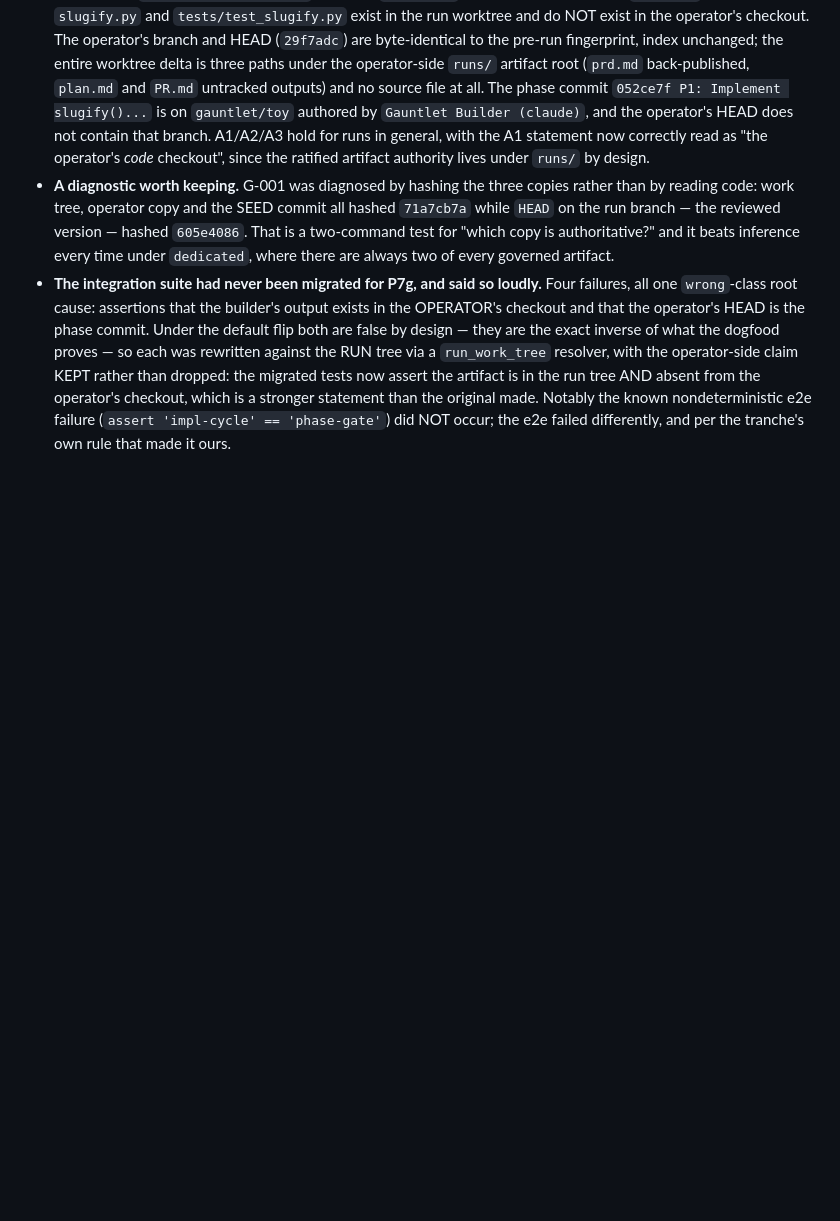
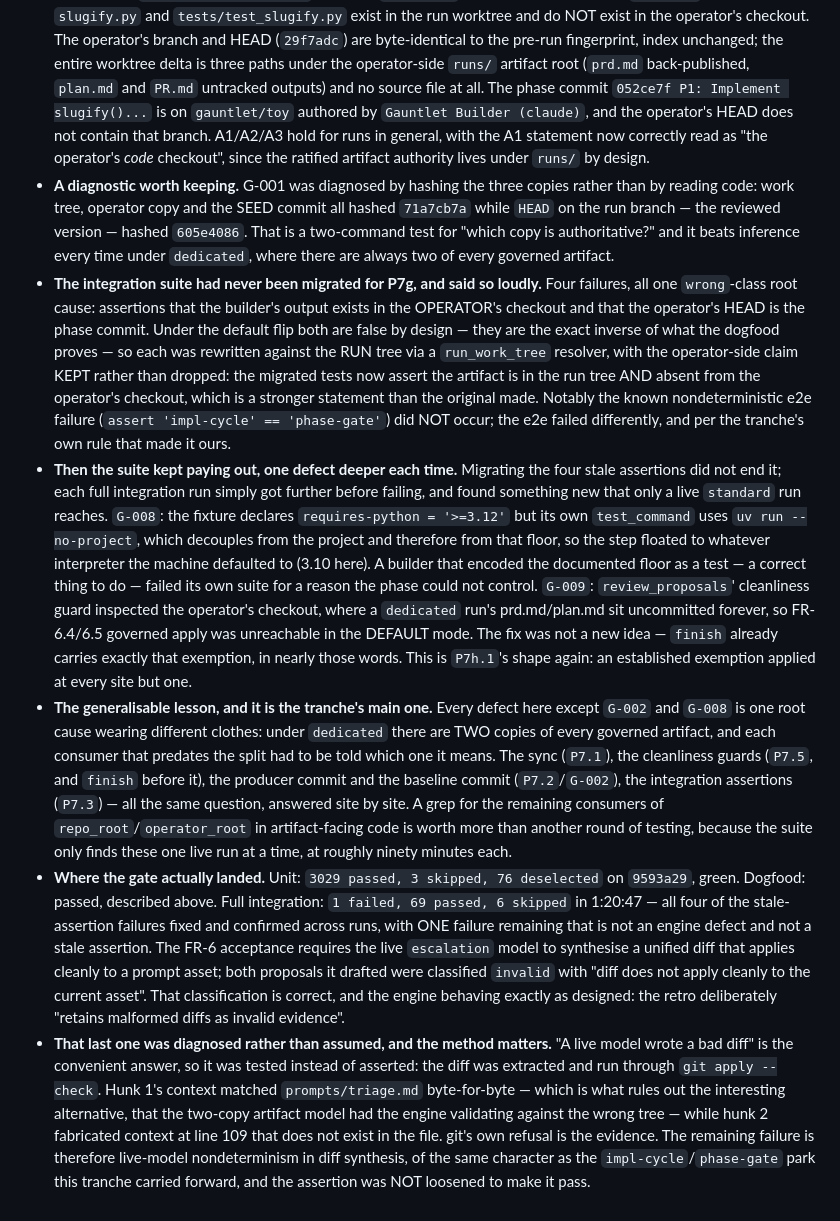
Before and after one commit to johnpletka/gauntlet, a Markdown page: BOOTSTRAP-NOTES.md, the part around the change. GitHub-like rendering; blank space fills up the shorter version.

Commit message:
P7.6: Record the gate closure in BOOTSTRAP-NOTES
The process record for the P7 verification tranche: what the gate cost, what
it found, and the one generalisable lesson.

The entry deliberately leads with the uncomfortable result rather than the
reassuring one. A 3020-test unit suite was GREEN on the commit under test and
caught none of the five genuine engine defects the gate found; two of those
were not even `dedicated`-specific and had been latent in `same_tree` for as
long as the code existed. That is the second instance of P7d---s lesson, and a
sharper one: a component suite cannot substitute for a run.

Also records the root cause the individual fixes obscure. Every defect except
G-002 and G-008 is one cause wearing different clothes: under `dedicated` there
are TWO copies of every governed artifact, and each consumer predating the
split had to be told which one it means. That framing is what turned an
open-ended hunt into a finite audit --- the remaining operator-tree cleanliness
guards were checked directly and all five are already correct, so `G-009` was
the LAST missing site, not the first of many.

The honest close is recorded too: the final integration line is `1 failed, 69
passed, 6 skipped`, and the remaining failure is live-model diff synthesis,
diagnosed with git apply --check rather than assumed. No assertion was
loosened to turn it green.

```diff
--- a/BOOTSTRAP-NOTES.md
+++ b/BOOTSTRAP-NOTES.md
@@ -1265,3 +1265,49 @@ genuine engine defects in the first two stages of one live run.
   than the original made. Notably the known nondeterministic e2e failure
   (`assert 'impl-cycle' == 'phase-gate'`) did NOT occur; the e2e failed
   differently, and per the tranche's own rule that made it ours.
+- **Then the suite kept paying out, one defect deeper each time.** Migrating
+  the four stale assertions did not end it; each full integration run simply
+  got further before failing, and found something new that only a live
+  `standard` run reaches. `G-008`: the fixture declares
+  `requires-python = '>=3.12'` but its own `test_command` uses
+  `uv run --no-project`, which decouples from the project and therefore from
+  that floor, so the step floated to whatever interpreter the machine defaulted
+  to (3.10 here). A builder that encoded the documented floor as a test — a
+  correct thing to do — failed its own suite for a reason the phase could not
+  control. `G-009`: `review_proposals`' cleanliness guard inspected the
+  operator's checkout, where a `dedicated` run's prd.md/plan.md sit
+  uncommitted forever, so FR-6.4/6.5 governed apply was unreachable in the
+  DEFAULT mode. The fix was not a new idea — `finish` already carries exactly
+  that exemption, in nearly those words. This is `P7h.1`'s shape again: an
+  established exemption applied at every site but one.
+- **The generalisable lesson, and it is the tranche's main one.** Every defect
+  here except `G-002` and `G-008` is one root cause wearing different clothes:
+  under `dedicated` there are TWO copies of every governed artifact, and each
+  consumer that predates the split had to be told which one it means. The sync
+  (`P7.1`), the cleanliness guards (`P7.5`, and `finish` before it), the
+  producer commit and the baseline commit (`P7.2`/`G-002`), the integration
+  assertions (`P7.3`) — all the same question, answered site by site. A grep
+  for the remaining consumers of `repo_root`/`operator_root` in artifact-facing
+  code is worth more than another round of testing, because the suite only
+  finds these one live run at a time, at roughly ninety minutes each.
+- **Where the gate actually landed.** Unit: `3029 passed, 3 skipped, 76
+  deselected` on `9593a29`, green. Dogfood: passed, described above. Full
+  integration: `1 failed, 69 passed, 6 skipped` in 1:20:47 — all four of the
+  stale-assertion failures fixed and confirmed across runs, with ONE failure
+  remaining that is not an engine defect and not a stale assertion. The FR-6
+  acceptance requires the live `escalation` model to synthesise a unified diff
+  that applies cleanly to a prompt asset; both proposals it drafted were
+  classified `invalid` with "diff does not apply cleanly to the current asset".
+  That classification is correct, and the engine behaving exactly as designed:
+  the retro deliberately "retains malformed diffs as invalid evidence".
+- **That last one was diagnosed rather than assumed, and the method matters.**
+  "A live model wrote a bad diff" is the convenient answer, so it was tested
+  instead of asserted: the diff was extracted and run through `git apply
+  --check`. Hunk 1's context matched `prompts/triage.md` byte-for-byte — which
+  is what rules out the interesting alternative, that the two-copy artifact
+  model had the engine validating against the wrong tree — while hunk 2
+  fabricated context at line 109 that does not exist in the file. git's own
+  refusal is the evidence. The remaining failure is therefore live-model
+  nondeterminism in diff synthesis, of the same character as the
+  `impl-cycle`/`phase-gate` park this tranche carried forward, and the
+  assertion was NOT loosened to make it pass.
```
Also changed, not shown: 1 other file.
